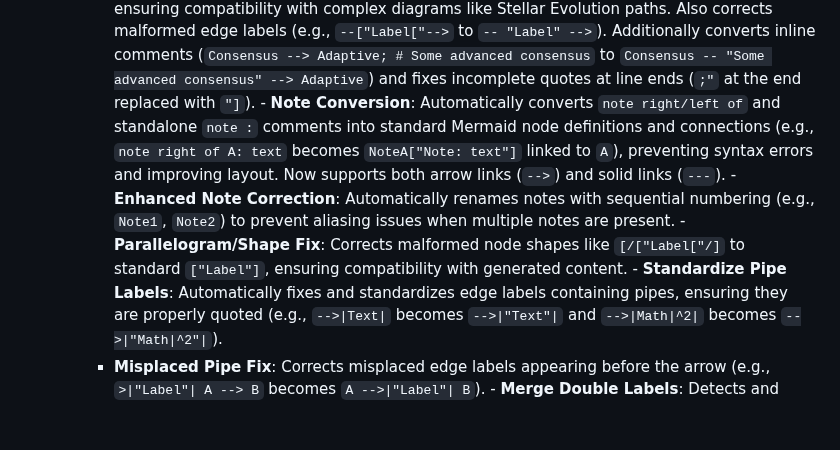
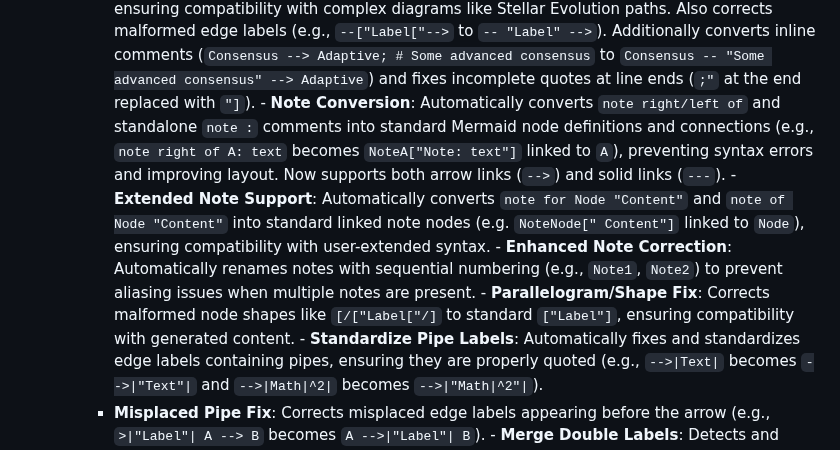
Before and after one commit to Jacobinwwey/obsidian-NotEMD, a Markdown page: README.md, the part around the change. Drawn GitHub-style; blank space fills up the shorter version.

Commit message:
1.6.1 mermaid fix note for readme

```diff
--- a/README.md
+++ b/README.md
@@ -128,9 +128,9 @@ That's it! Explore the settings to unlock more features like web research, trans
         - **Duplicate Label Fix**: Simplifies repeated bracketed labels (e.g., `Node["Label"]["Label"]` -> `Node["Label"]`).
         - **Invalid Arrow Fix**: Converts invalid arrow syntax `--|>` to the standard `-->`.
         - **Advanced Fix Mode**: Includes robust fixes for unquoted node labels containing spaces, special characters, or nested brackets (e.g., `Node[Label [Text]]` -> `Node["Label [Text]"]`), ensuring compatibility with complex diagrams like Stellar Evolution paths. Also corrects malformed edge labels (e.g., `--["Label["-->` to `-- "Label" -->`). Additionally converts inline comments (`Consensus --> Adaptive; # Some advanced consensus` to `Consensus -- "Some advanced consensus" --> Adaptive`) and fixes incomplete quotes at line ends (`;"` at the end replaced with `"]`).
-                - **Note Conversion**: Automatically converts `note right/left of` and standalone `note :` comments into standard Mermaid node definitions and connections (e.g., `note right of A: text` becomes `NoteA["Note: text"]` linked to `A`), preventing syntax errors and improving layout. Now supports both arrow links (`-->`) and solid links (`---`).
-                - **Enhanced Note Correction**: Automatically renames notes with sequential numbering (e.g., `Note1`, `Note2`) to prevent aliasing issues when multiple notes are present.
-                - **Parallelogram/Shape Fix**: Corrects malformed node shapes like `[/["Label["/]` to standard `["Label"]`, ensuring compatibility with generated content.
+                        - **Note Conversion**: Automatically converts `note right/left of` and standalone `note :` comments into standard Mermaid node definitions and connections (e.g., `note right of A: text` becomes `NoteA["Note: text"]` linked to `A`), preventing syntax errors and improving layout. Now supports both arrow links (`-->`) and solid links (`---`).
+                        - **Extended Note Support**: Automatically converts `note for Node "Content"` and `note of Node "Content"` into standard linked note nodes (e.g. `NoteNode[" Content"]` linked to `Node`), ensuring compatibility with user-extended syntax.
+                        - **Enhanced Note Correction**: Automatically renames notes with sequential numbering (e.g., `Note1`, `Note2`) to prevent aliasing issues when multiple notes are present.                - **Parallelogram/Shape Fix**: Corrects malformed node shapes like `[/["Label["/]` to standard `["Label"]`, ensuring compatibility with generated content.
                         - **Standardize Pipe Labels**: Automatically fixes and standardizes edge labels containing pipes, ensuring they are properly quoted (e.g., `-->|Text|` becomes `-->|"Text"|` and `-->|Math|^2|` becomes `-->|"Math|^2"|`).
         - **Misplaced Pipe Fix**: Corrects misplaced edge labels appearing before the arrow (e.g., `>|"Label"| A --> B` becomes `A -->|"Label"| B`).
                 - **Merge Double Labels**: Detects and merges complex double labels on a single edge (e.g., `A -- Label1 -- Label2 --> B` or `A -- Label1 -- Label2 --- B`) into a single, clean label with line breaks (`A -- "Label1<br>Label2" --> B`).
```
Also changed, not shown: README_zh.md (+1 -0 lines).
